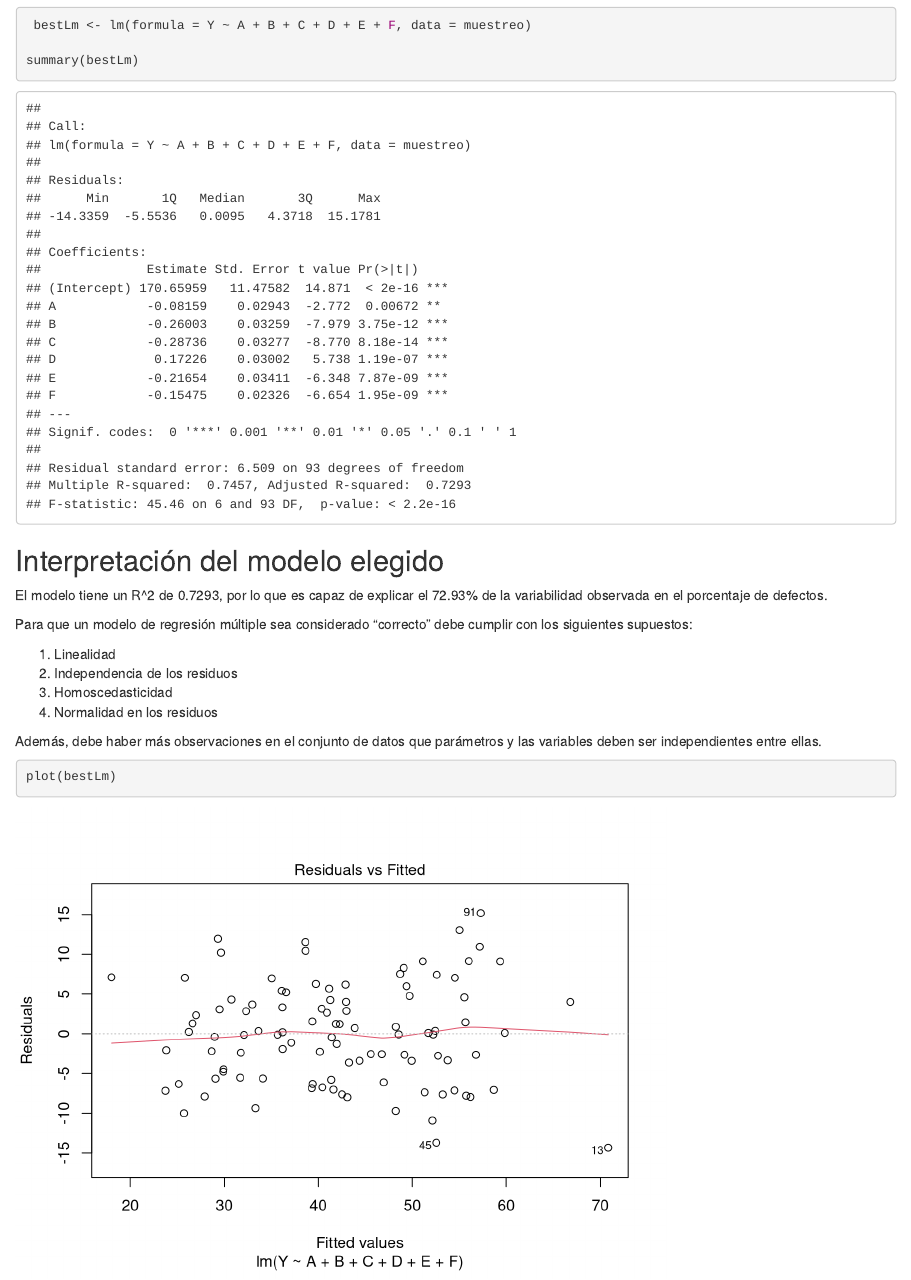
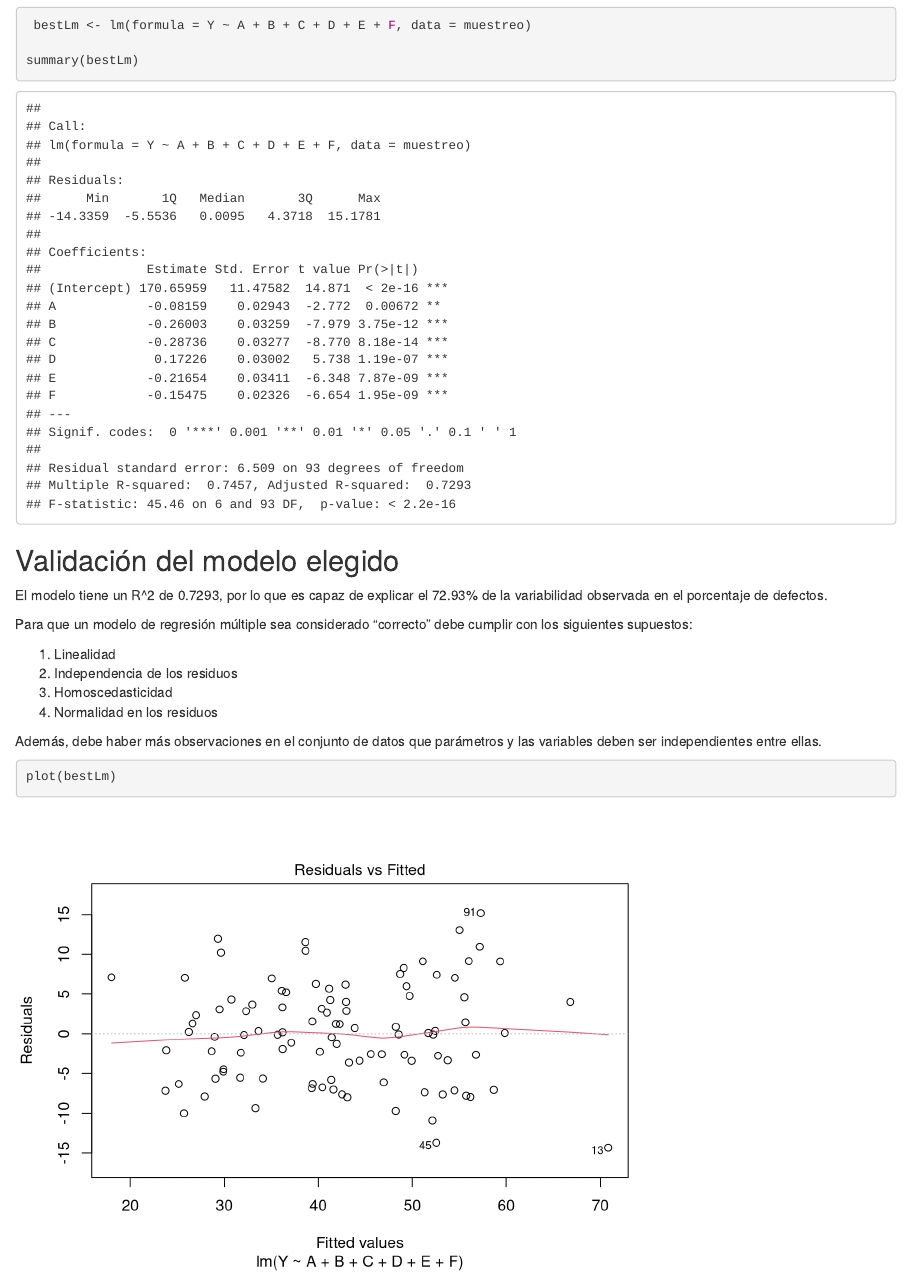
Before and after one commit to TonyNogueron/reto-analisis-estadistico, an R Markdown document (MarkdownReto.Rmd): the page in a window 1100 px wide, from 14360 px down. Rendered offline with R 4.5, knitr and Pandoc, with nearby package versions.

Commit message:
Final Avance 4

````diff
--- a/MarkdownReto.Rmd
+++ b/MarkdownReto.Rmd
@@ -189,7 +189,7 @@ summary(bestLm)
 ```
 
 
-## Interpretación del modelo elegido
+## Validación del modelo elegido
 
 El modelo tiene un R^2 de 0.7293, por lo que es capaz de explicar el 72.93% de la variabilidad observada en el porcentaje de defectos.
 
````
Also changed, not shown: MarkdownReto.html.
